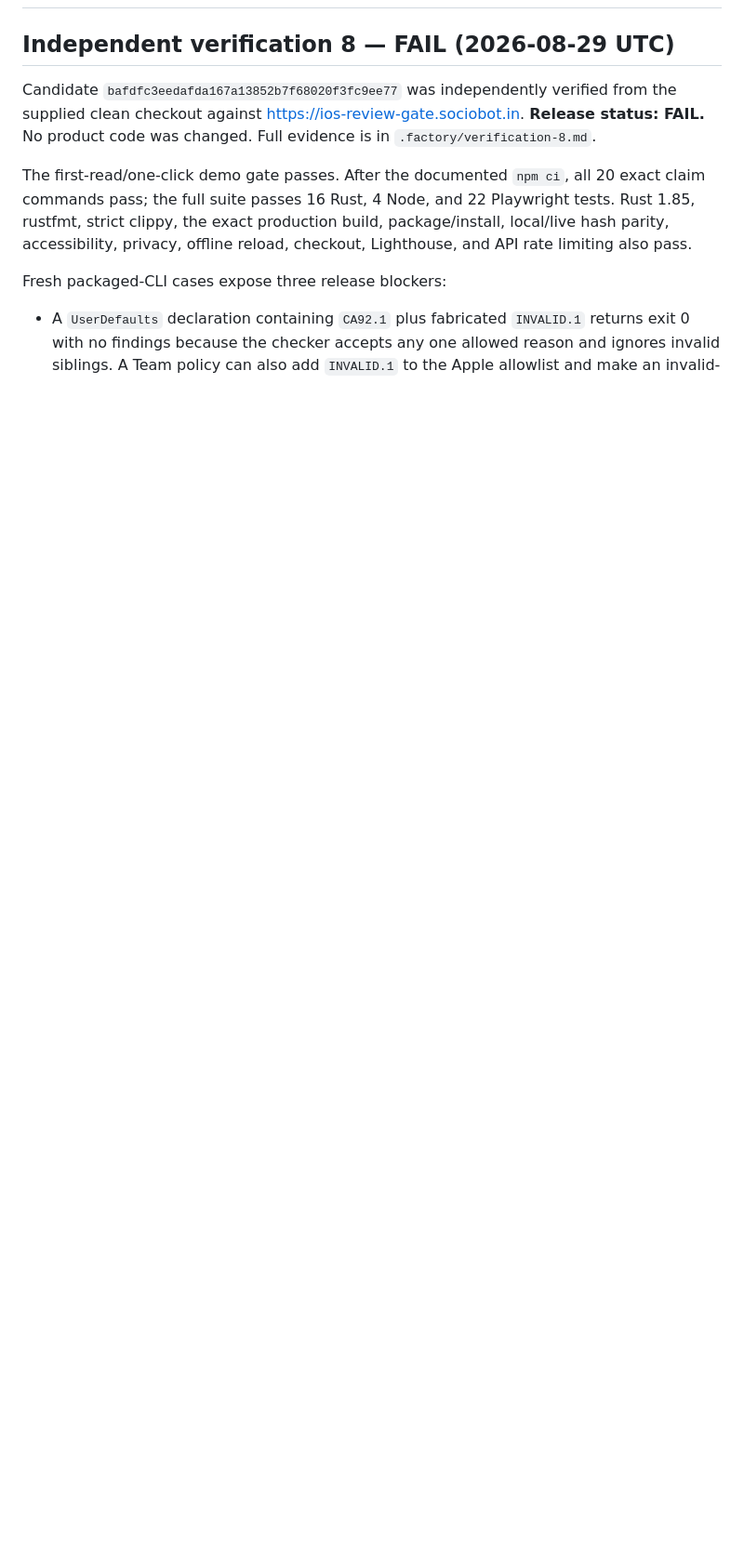
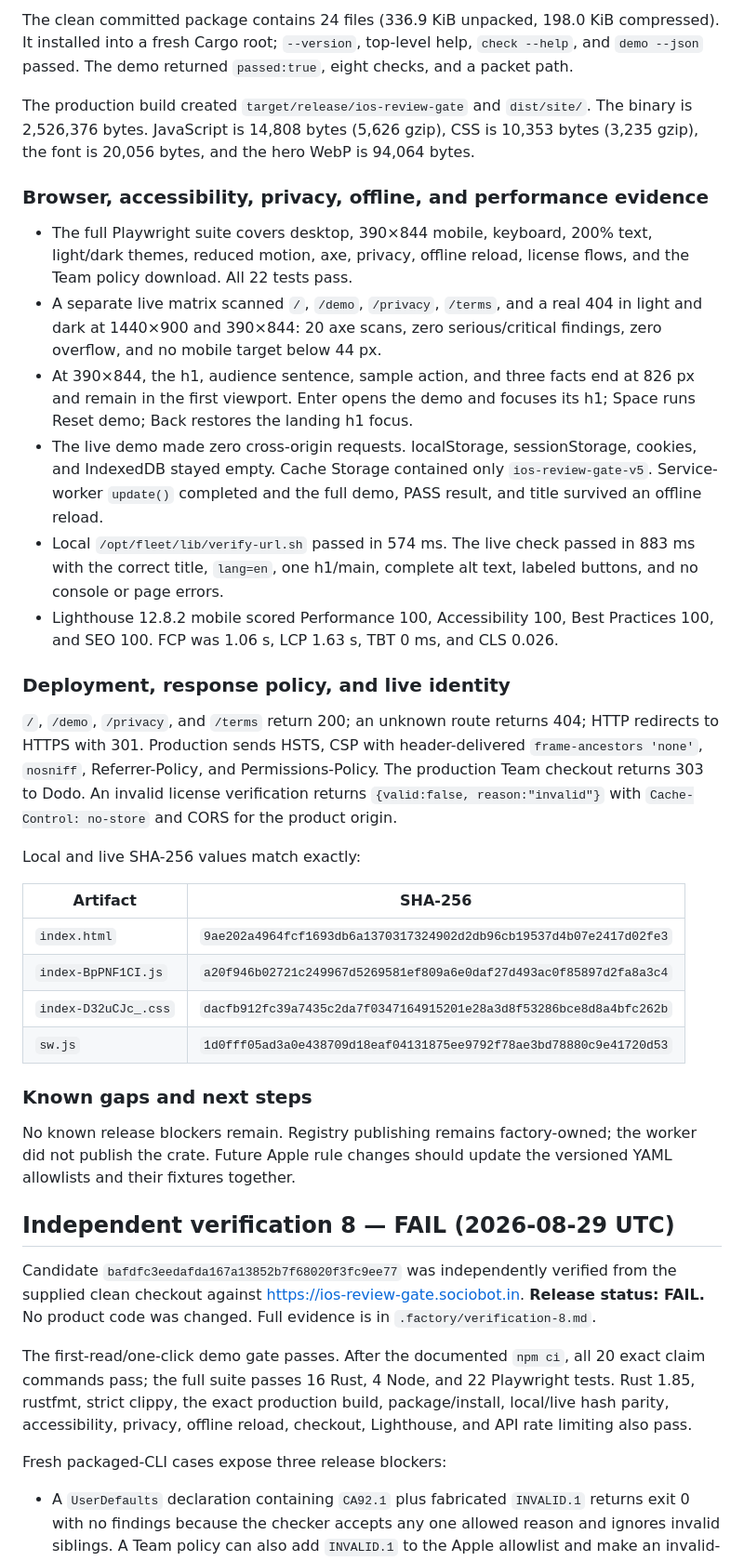
Before and after one commit to B-Divyesh/sf-ios-review-gate, a Markdown page: .factory/handoff.md, the part around one of its changes. Shown at 93% size. Drawn GitHub-style; blank space fills up the shorter version.

Commit message:
docs: record repair 8 verification

```diff
--- a/.factory/handoff.md
+++ b/.factory/handoff.md
@@ -2,3 +62,58 @@
+The clean committed package contains 24 files (336.9 KiB unpacked, 198.0 KiB
+compressed). It installed into a fresh Cargo root; `--version`, top-level
+help, `check --help`, and `demo --json` passed. The demo returned
+`passed:true`, eight checks, and a packet path.
+
+The production build created `target/release/ios-review-gate` and
+`dist/site/`. The binary is 2,526,376 bytes. JavaScript is 14,808 bytes (5,626
+gzip), CSS is 10,353 bytes (3,235 gzip), the font is 20,056 bytes, and the hero
+WebP is 94,064 bytes.
+
+### Browser, accessibility, privacy, offline, and performance evidence
+
+- The full Playwright suite covers desktop, 390×844 mobile, keyboard,
+  200% text, light/dark themes, reduced motion, axe, privacy, offline reload,
+  license flows, and the Team policy download. All 22 tests pass.
+- A separate live matrix scanned `/`, `/demo`, `/privacy`, `/terms`, and a real
+  404 in light and dark at 1440×900 and 390×844: 20 axe scans, zero
+  serious/critical findings, zero overflow, and no mobile target below 44 px.
+- At 390×844, the h1, audience sentence, sample action, and three facts end at
+  826 px and remain in the first viewport. Enter opens the demo and focuses its
+  h1; Space runs Reset demo; Back restores the landing h1 focus.
+- The live demo made zero cross-origin requests. localStorage, sessionStorage,
+  cookies, and IndexedDB stayed empty. Cache Storage contained only
+  `ios-review-gate-v5`. Service-worker `update()` completed and the full demo,
+  PASS result, and title survived an offline reload.
+- Local `/opt/fleet/lib/verify-url.sh` passed in 574 ms. The live check passed
+  in 883 ms with the correct title, `lang=en`, one h1/main, complete alt text,
+  labeled buttons, and no console or page errors.
+- Lighthouse 12.8.2 mobile scored Performance 100, Accessibility 100, Best
+  Practices 100, and SEO 100. FCP was 1.06 s, LCP 1.63 s, TBT 0 ms, and CLS
+  0.026.
+
+### Deployment, response policy, and live identity
+
+`/`, `/demo`, `/privacy`, and `/terms` return 200; an unknown route returns
+404; HTTP redirects to HTTPS with 301. Production sends HSTS, CSP with
+header-delivered `frame-ancestors 'none'`, `nosniff`, Referrer-Policy, and
+Permissions-Policy. The production Team checkout returns 303 to Dodo. An
+invalid license verification returns `{valid:false, reason:"invalid"}` with
+`Cache-Control: no-store` and CORS for the product origin.
+
+Local and live SHA-256 values match exactly:
+
+| Artifact | SHA-256 |
+| --- | --- |
+| `index.html` | `9ae202a4964fcf1693db6a1370317324902d2db96cb19537d4b07e2417d02fe3` |
+| `index-BpPNF1CI.js` | `a20f946b02721c249967d5269581ef809a6e0daf27d493ac0f85897d2fa8a3c4` |
+| `index-D32uCJc_.css` | `dacfb912fc39a7435c2da7f0347164915201e28a3d8f53286bce8d8a4bfc262b` |
+| `sw.js` | `1d0fff05ad3a0e438709d18eaf04131875ee9792f78ae3bd78880c9e41720d53` |
+
+### Known gaps and next steps
+
+No known release blockers remain. Registry publishing remains factory-owned;
+the worker did not publish the crate. Future Apple rule changes should update
+the versioned YAML allowlists and their fixtures together.
 
 ## Independent verification 8 — FAIL (2026-08-29 UTC)
 
```
Also changed, not shown: other parts of .factory/handoff.md (+60 -0 lines).
